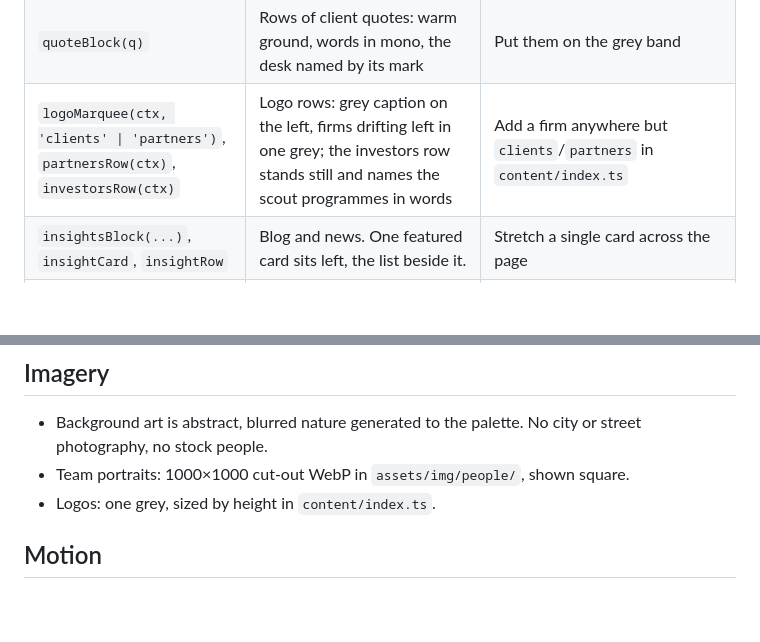
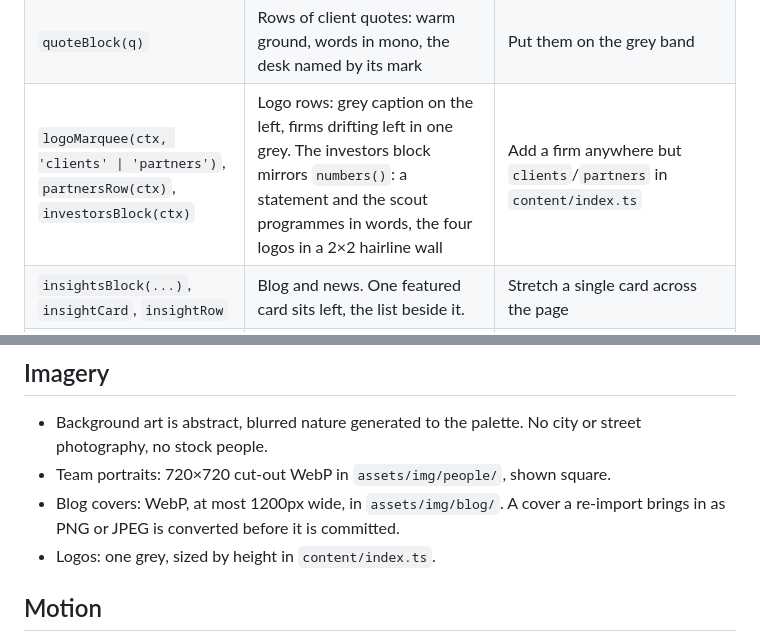
Before and after one commit to angritsay/eunice-site, a Markdown page: docs/brand/design-system.md, 2 parts joined by grey strips. Drawn GitHub-style; blank space fills up the shorter version.

```diff
--- a/docs/brand/design-system.md
+++ b/docs/brand/design-system.md
@@ -110,7 +110,7 @@ Reach for these before writing markup. All markup goes through the `html` tag
 | `bullets(items, desk)` | A short list inside a feature | Colour the bullets |
 | `pullQuote(q)` | The one quote a page puts on stage: large, on ink, opening mark in the desk colour | Use more than one per page |
 | `quoteBlock(q)` | Rows of client quotes: warm ground, words in mono, the desk named by its mark | Put them on the grey band |
-| `logoMarquee(ctx, 'clients' \| 'partners')`, `partnersRow(ctx)`, `investorsRow(ctx)` | Logo rows: grey caption on the left, firms drifting left in one grey; the investors row stands still and names the scout programmes in words | Add a firm anywhere but `clients`/`partners` in `content/index.ts` |
+| `logoMarquee(ctx, 'clients' \| 'partners')`, `partnersRow(ctx)`, `investorsBlock(ctx)` | Logo rows: grey caption on the left, firms drifting left in one grey. The investors block mirrors `numbers()`: a statement and the scout programmes in words, the four logos in a 2×2 hairline wall | Add a firm anywhere but `clients`/`partners` in `content/index.ts` |
 | `insightsBlock(...)`, `insightCard`, `insightRow` | Blog and news. One featured card sits left, the list beside it. | Stretch a single card across the page |
 | `eventsBlock(...)` | Upcoming and past events from `content/index.ts` | Hard-code an event on a page |
 | `teamGrid(ctx, ids, hiring?)` | The team: one plain grid, portrait, name, role, LinkedIn; an optional hiring card last | Paste a bio into a page |
@@ -153,7 +153,8 @@ one view) with fictional funds and tokens:
 
 - Background art is abstract, blurred nature generated to the palette. No city or street
   photography, no stock people.
-- Team portraits: 1000×1000 cut-out WebP in `assets/img/people/`, shown square.
+- Team portraits: 720×720 cut-out WebP in `assets/img/people/`, shown square.
+- Blog covers: WebP, at most 1200px wide, in `assets/img/blog/`. A cover a re-import brings in as PNG or JPEG is converted before it is committed.
 - Logos: one grey, sized by height in `content/index.ts`.
 
 ## Motion
```
Also changed, not shown: CLAUDE.md (+2 -1 lines), docs/brand/motion.md (+3 -2 lines).
